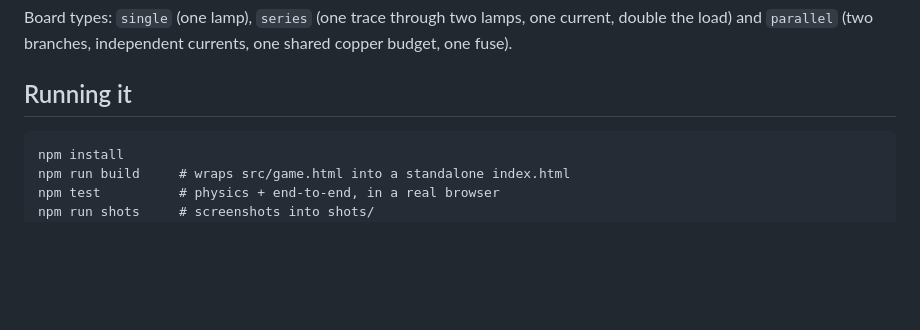
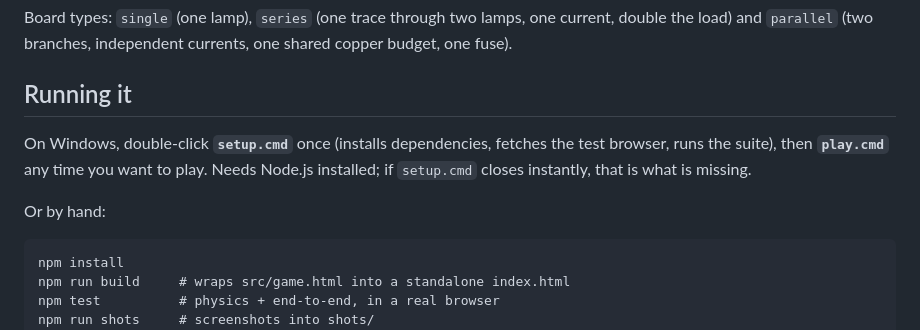
Before and after one commit to dylandale64-glitch/current-game, a Markdown page: README.md, the part around the change. Drawn GitHub-style; blank space fills up the shorter version.

Commit message:
Document the Windows setup script
Co-Authored-By: Claude Opus 5 <noreply@anthropic.com>
Claude-Session: https://claude.ai/code/session_01QmE5i5NLber7p61k6xPmK1

````diff
--- a/README.md
+++ b/README.md
@@ -32,6 +32,12 @@ double the load) and `parallel` (two branches, independent currents, one shared
 budget, one fuse).
 
 ## Running it
+
+On Windows, double-click **`setup.cmd`** once (installs dependencies, fetches the test
+browser, runs the suite), then **`play.cmd`** any time you want to play. Needs Node.js
+installed; if `setup.cmd` closes instantly, that is what is missing.
+
+Or by hand:
 
 ```
 npm install
````
